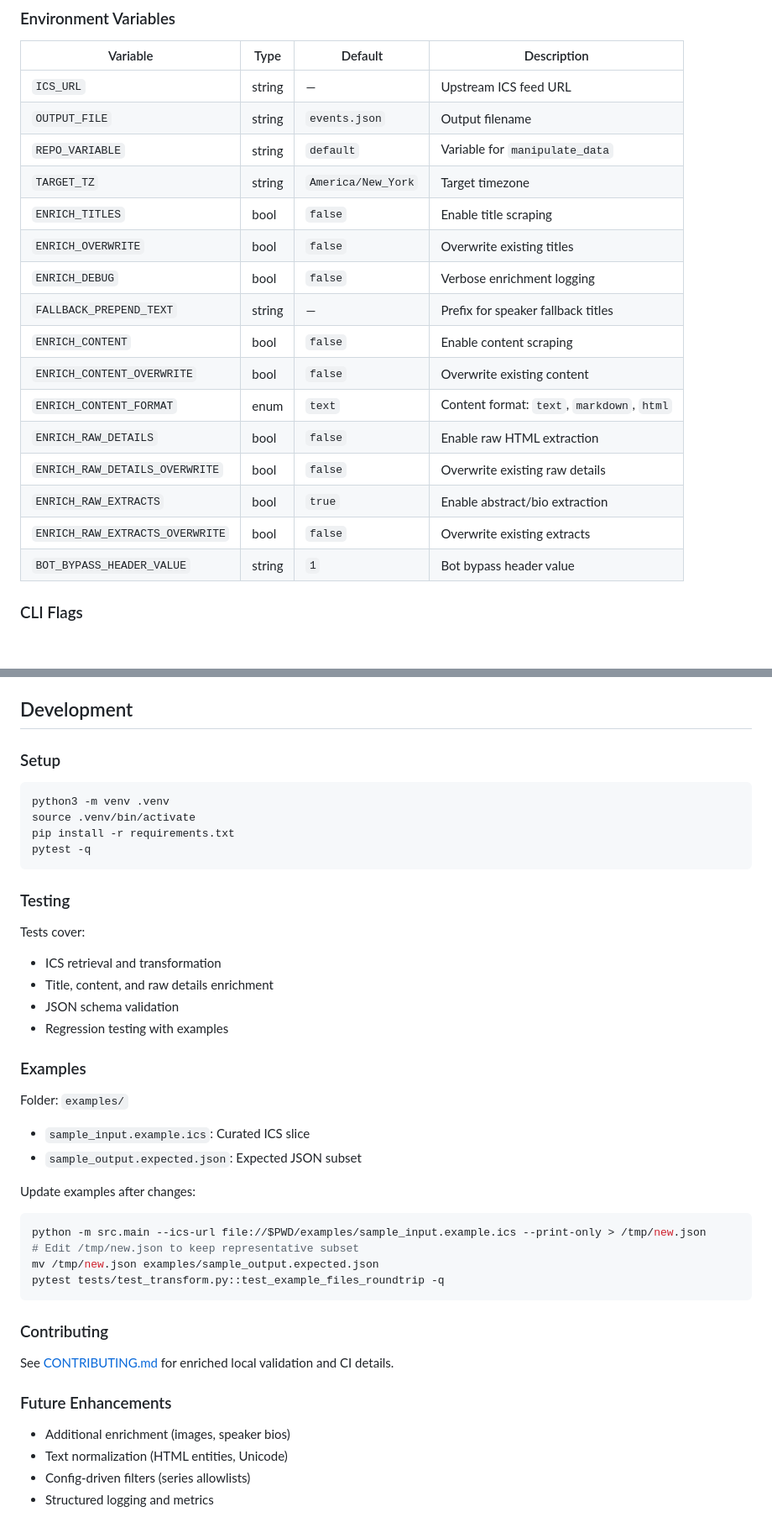
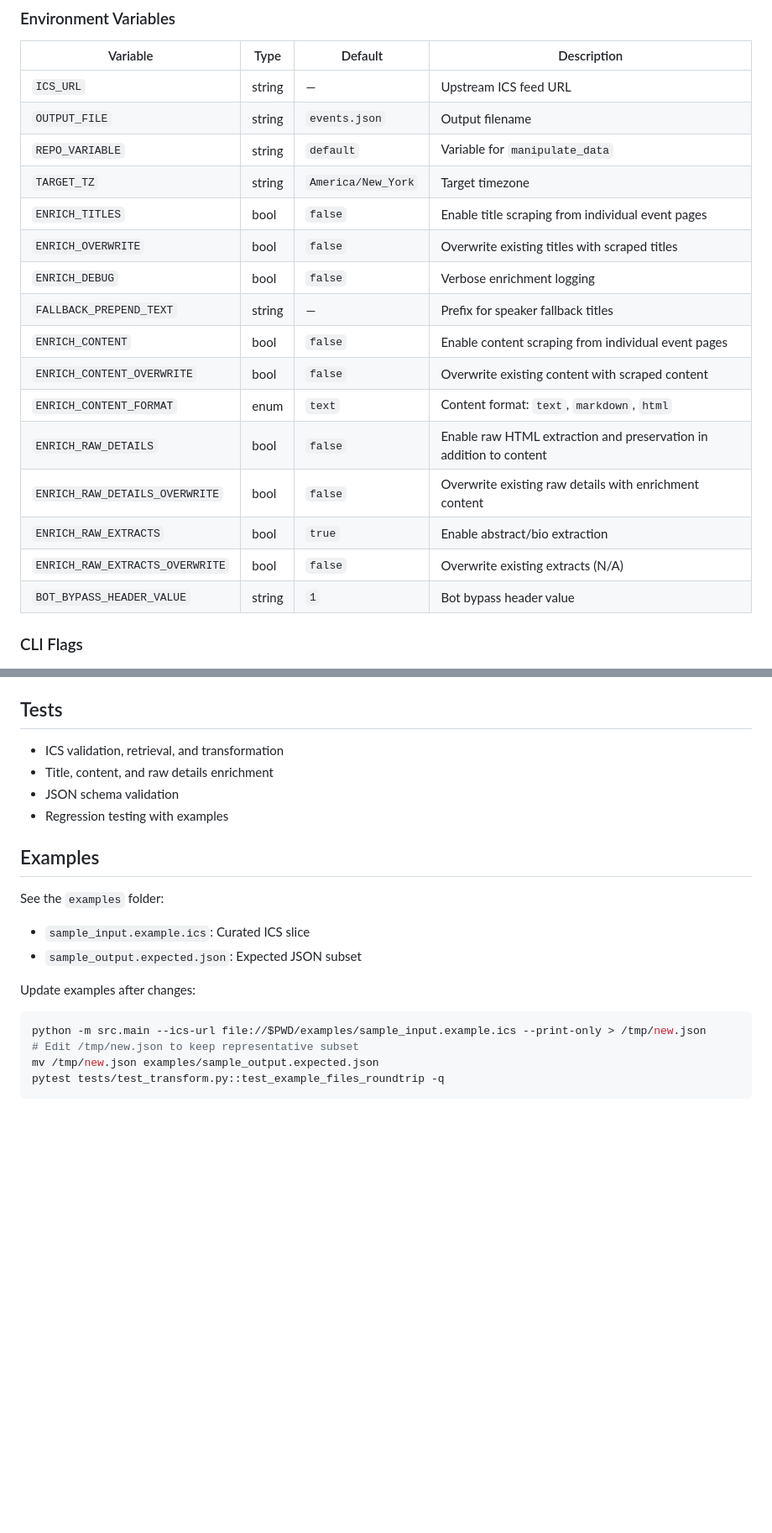
Before and after one commit to princeton-orfe/orfe-upcoming, a Markdown page: README.md, 2 parts joined by grey strips. Shown at 84% size. Rendered like a GitHub page; blank space fills up the shorter version.

Commit message:
docs: enhance variable descriptions and streamline README structure

````diff
--- a/README.md
+++ b/README.md
@@ -53,17 +53,17 @@ python tools/validate_json.py --schema schema/events.schema.json --data events.j
 | `OUTPUT_FILE` | string | `events.json` | Output filename |
 | `REPO_VARIABLE` | string | `default` | Variable for `manipulate_data` |
 | `TARGET_TZ` | string | `America/New_York` | Target timezone |
-| `ENRICH_TITLES` | bool | `false` | Enable title scraping |
-| `ENRICH_OVERWRITE` | bool | `false` | Overwrite existing titles |
+| `ENRICH_TITLES` | bool | `false` | Enable title scraping from individual event pages |
+| `ENRICH_OVERWRITE` | bool | `false` | Overwrite existing titles with scraped titles |
 | `ENRICH_DEBUG` | bool | `false` | Verbose enrichment logging |
 | `FALLBACK_PREPEND_TEXT` | string | — | Prefix for speaker fallback titles |
-| `ENRICH_CONTENT` | bool | `false` | Enable content scraping |
-| `ENRICH_CONTENT_OVERWRITE` | bool | `false` | Overwrite existing content |
+| `ENRICH_CONTENT` | bool | `false` | Enable content scraping from individual event pages |
+| `ENRICH_CONTENT_OVERWRITE` | bool | `false` | Overwrite existing content with scraped content |
 | `ENRICH_CONTENT_FORMAT` | enum | `text` | Content format: `text`, `markdown`, `html` |
-| `ENRICH_RAW_DETAILS` | bool | `false` | Enable raw HTML extraction |
-| `ENRICH_RAW_DETAILS_OVERWRITE` | bool | `false` | Overwrite existing raw details |
+| `ENRICH_RAW_DETAILS` | bool | `false` | Enable raw HTML extraction and preservation in addition to content |
+| `ENRICH_RAW_DETAILS_OVERWRITE` | bool | `false` | Overwrite existing raw details with enrichment content |
 | `ENRICH_RAW_EXTRACTS` | bool | `true` | Enable abstract/bio extraction |
-| `ENRICH_RAW_EXTRACTS_OVERWRITE` | bool | `false` | Overwrite existing extracts |
+| `ENRICH_RAW_EXTRACTS_OVERWRITE` | bool | `false` | Overwrite existing extracts (N/A) |
 | `BOT_BYPASS_HEADER_VALUE` | string | `1` | Bot bypass header value |
 
 ### CLI Flags
@@ -108,28 +108,17 @@ Output is a JSON array of event objects validated against `schema/events.schema.
 - `rawEventDetails`: Inner HTML fragment
 - `rawExtractAbstract`/`rawExtractBio`: Extracted content
 
-## Development
+## Tests
 
-### Setup
-
-```bash
-python3 -m venv .venv
-source .venv/bin/activate
-pip install -r requirements.txt
-pytest -q
-```
-
-### Testing
-
-Tests cover:
-- ICS retrieval and transformation
+- ICS validation, retrieval, and transformation
 - Title, content, and raw details enrichment
 - JSON schema validation
 - Regression testing with examples
 
-### Examples
+## Examples
 
-Folder: `examples/`
+See the `examples` folder:
+
 - `sample_input.example.ics`: Curated ICS slice
 - `sample_output.expected.json`: Expected JSON subset
 
@@ -140,14 +129,3 @@ python -m src.main --ics-url file://$PWD/examples/sample_input.example.ics --pri
 mv /tmp/new.json examples/sample_output.expected.json
 pytest tests/test_transform.py::test_example_files_roundtrip -q
 ```
-
-### Contributing
-
-See [CONTRIBUTING.md](CONTRIBUTING.md) for enriched local validation and CI details.
-
-### Future Enhancements
-
-* Additional enrichment (images, speaker bios)
-* Text normalization (HTML entities, Unicode)
-* Config-driven filters (series allowlists)
-* Structured logging and metrics
````
